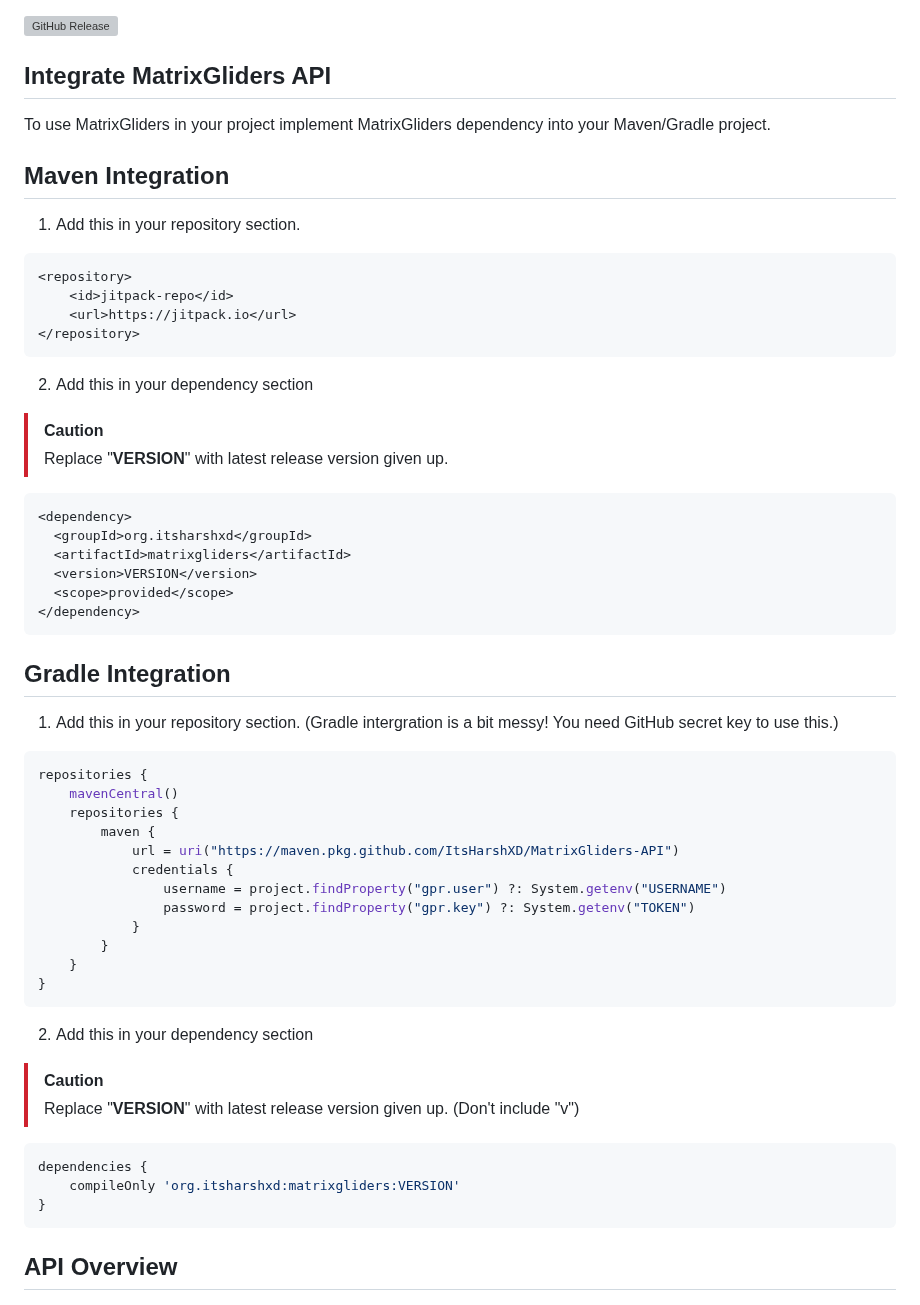
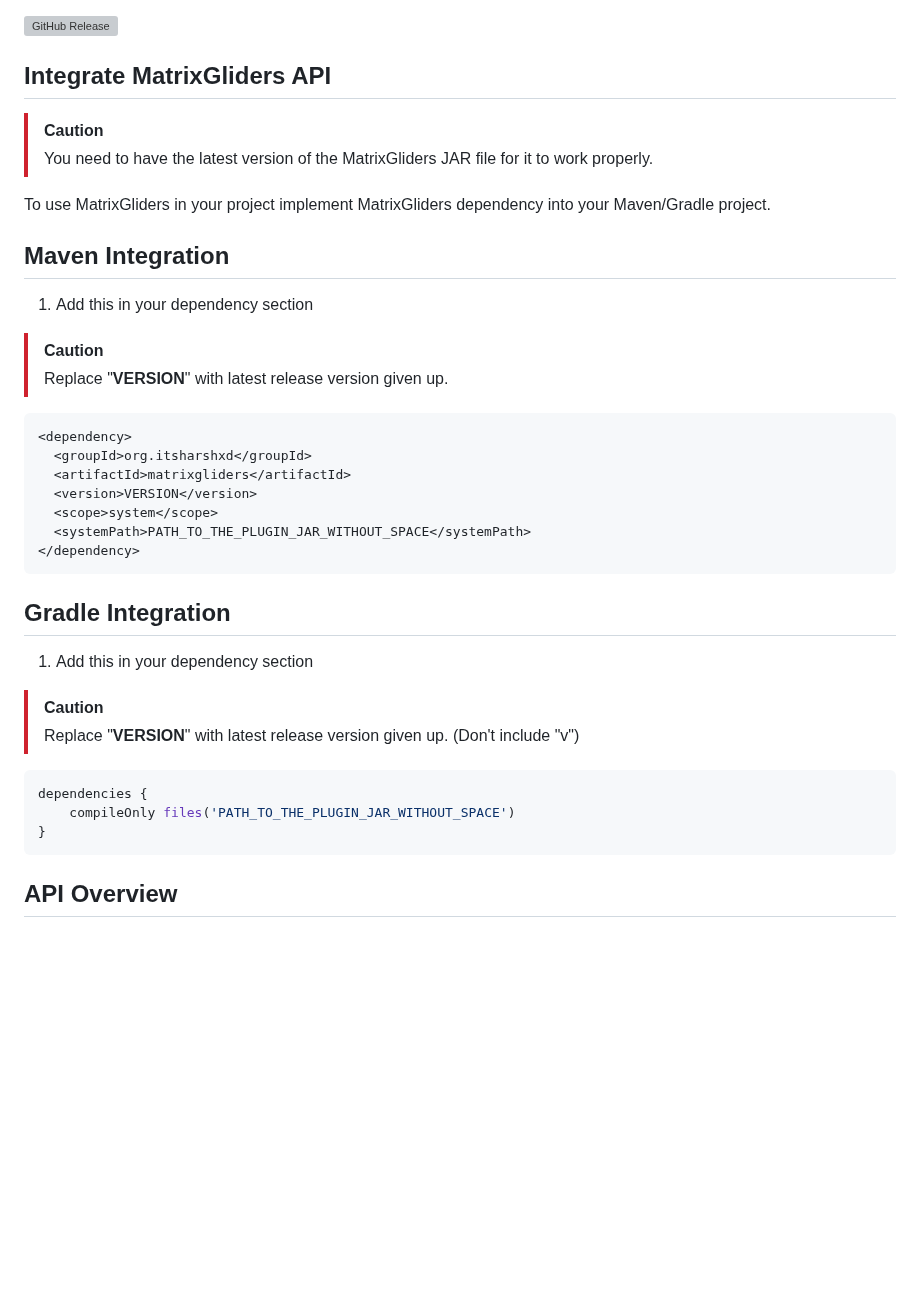
Before and after one commit to MatrixCreations/MatrixGliders-API, a Markdown page: README.md, the part around the change. Rendered like a GitHub page; blank space fills up the shorter version; grey boxes are pictures that could not be loaded.

````diff
--- a/README.md
+++ b/README.md
@@ -9,18 +9,13 @@ Documentation: https://github.com/ItsHarshXD/MatrixGliders-API/wiki
 ![GitHub Release](https://img.shields.io/github/v/release/ItsHarshXD/MatrixGliders-API?display_name=release&label=API%20Version)
 
 ## Integrate MatrixGliders API
+> [!CAUTION]
+> You need to have the latest version of the MatrixGliders JAR file for it to work properly.
+
 To use MatrixGliders in your project implement MatrixGliders dependency into your Maven/Gradle project.
 
 ## Maven Integration
-1. Add this in your repository section.
-```xml
-<repository>
-    <id>jitpack-repo</id>
-    <url>https://jitpack.io</url>
-</repository>
-```
-
-2. Add this in your dependency section
+1. Add this in your dependency section
 
 > [!CAUTION]
 > Replace "**VERSION**" with latest release version given up.
@@ -30,35 +25,20 @@ To use MatrixGliders in your project implement MatrixGliders dependency into you
   <groupId>org.itsharshxd</groupId>
   <artifactId>matrixgliders</artifactId>
   <version>VERSION</version>
-  <scope>provided</scope>
+  <scope>system</scope>
+  <systemPath>PATH_TO_THE_PLUGIN_JAR_WITHOUT_SPACE</systemPath>
 </dependency>
 ```
 
 ## Gradle Integration
-1. Add this in your repository section. (Gradle intergration is a bit messy! You need GitHub secret key to use this.)
-```gradle
-repositories {
-    mavenCentral()
-    repositories {
-        maven {
-            url = uri("https://maven.pkg.github.com/ItsHarshXD/MatrixGliders-API")
-            credentials {
-                username = project.findProperty("gpr.user") ?: System.getenv("USERNAME")
-                password = project.findProperty("gpr.key") ?: System.getenv("TOKEN")
-            }
-        }
-    }
-}
-```
-
-2. Add this in your dependency section
+1. Add this in your dependency section
 
 > [!CAUTION]
 > Replace "**VERSION**" with latest release version given up. (Don't include "v")
 
 ```gradle
 dependencies {
-    compileOnly 'org.itsharshxd:matrixgliders:VERSION'
+    compileOnly files('PATH_TO_THE_PLUGIN_JAR_WITHOUT_SPACE')
 }
 ```
 
````
